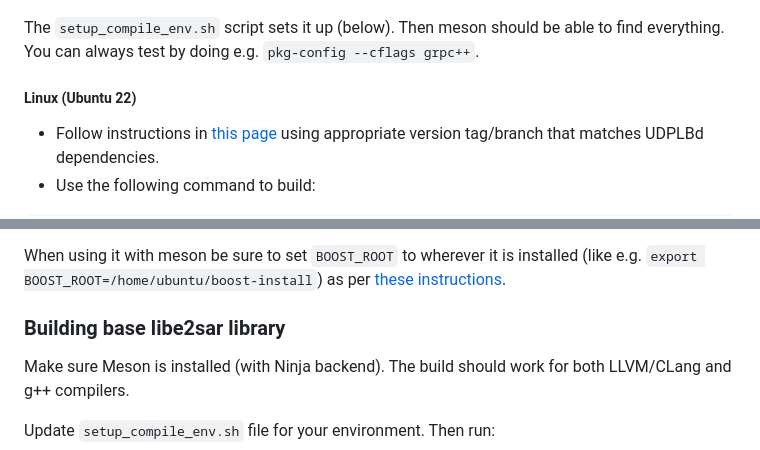
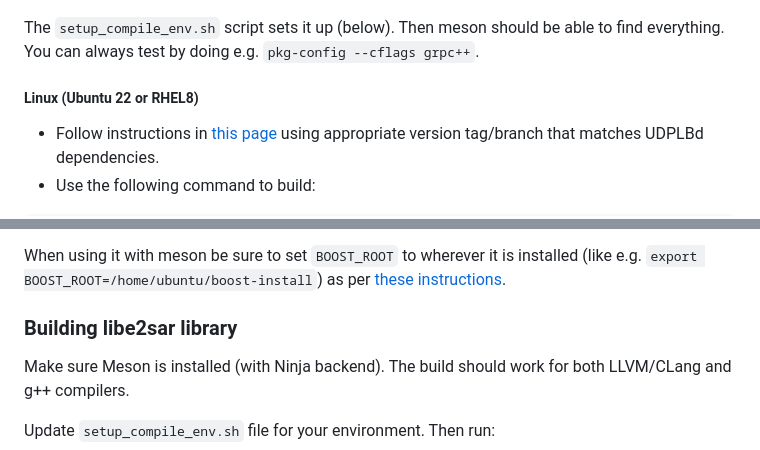
Before and after one commit to JeffersonLab/E2SAR, a Markdown page: README.md, 2 parts joined by grey strips. Drawn GitHub-style.

````diff
--- a/README.md
+++ b/README.md
@@ -75,7 +72,7 @@ $ export PKG_CONFIG_PATH=/wherever/grpc-install/lib/pkgconfig/
 ```
 The `setup_compile_env.sh` script sets it up (below). Then meson should be able to find everything. You can always test by doing e.g. `pkg-config --cflags grpc++`.
 
-##### Linux (Ubuntu 22)
+##### Linux (Ubuntu 22 or RHEL8)
 - Follow instructions in [this page](https://grpc.io/docs/languages/cpp/quickstart/) using appropriate version tag/branch that matches UDPLBd dependencies.
 - Use the following command to build:
 ```bash
@@ -98,7 +95,7 @@ Use [this procedure](https://www.boost.io/doc/user-guide/getting-started.html) t
 
 When using it with meson be sure to set `BOOST_ROOT` to wherever it is installed (like e.g. `export BOOST_ROOT=/home/ubuntu/boost-install`) as per [these instructions](https://mesonbuild.com/Dependencies.html#boost).
 
-### Building base libe2sar library
+### Building libe2sar library
 
 Make sure Meson is installed (with Ninja backend). The build should work for both LLVM/CLang and g++ compilers.
 
````
Also changed, not shown: other parts of README.md (+10 -9 lines).
